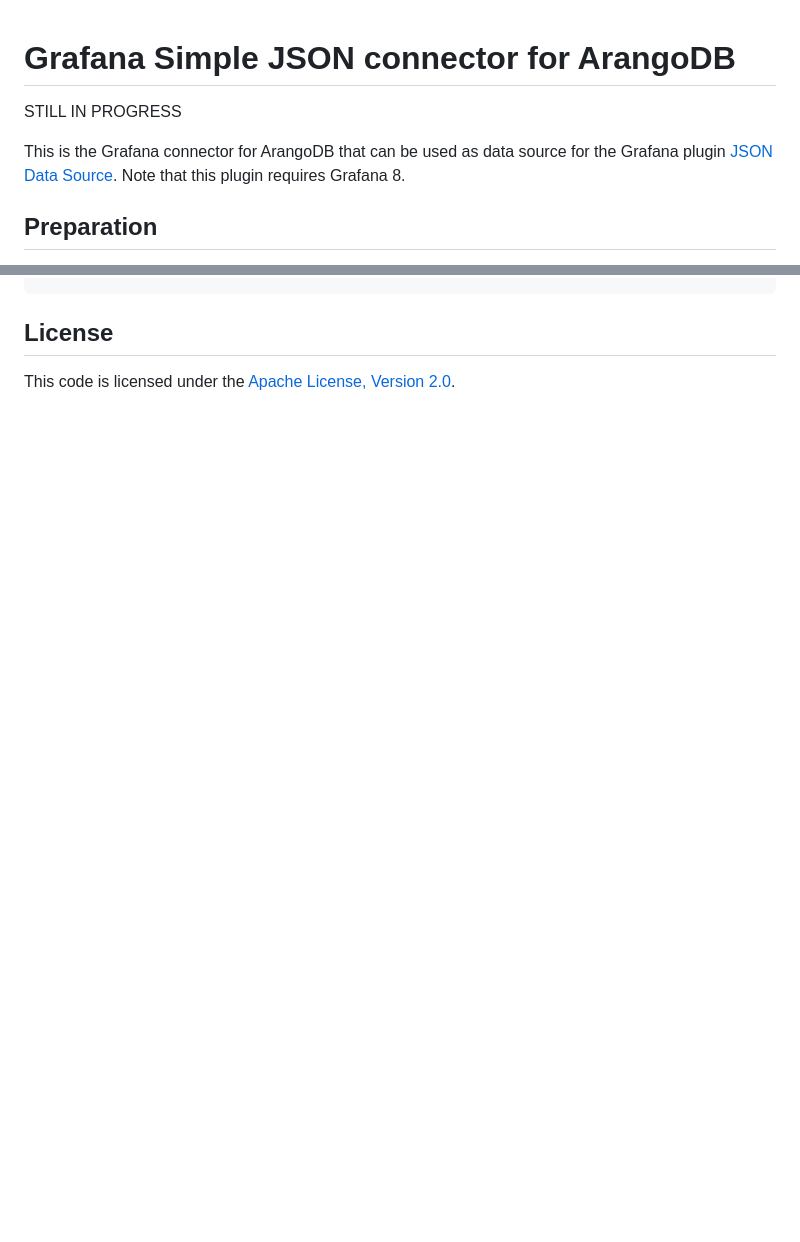
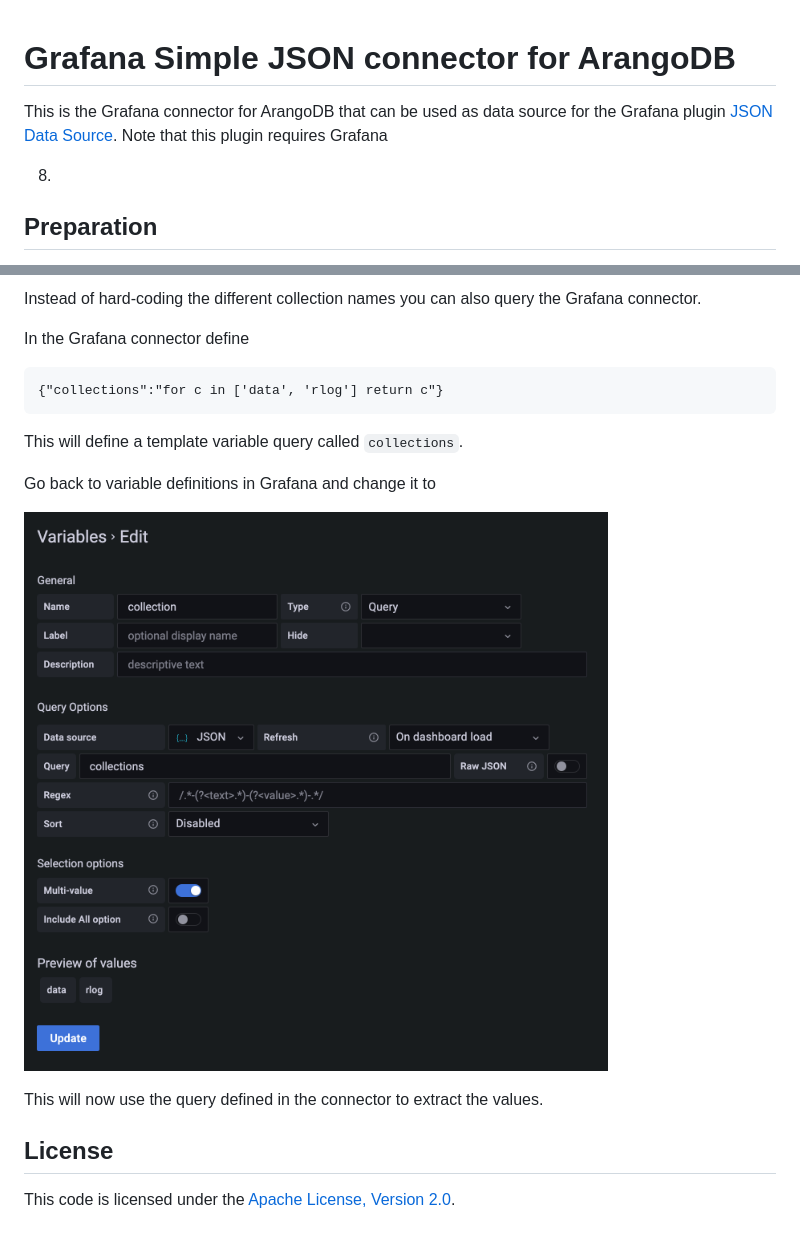
Before and after one commit to arangodb-foxx/grafana-connector, a Markdown page: README.md, 2 parts joined by grey strips. Drawn GitHub-style; pictures changed too: images/variables2-grafana.png (added); blank space fills up the shorter version.

```diff
--- a/README.md
+++ b/README.md
@@ -1,9 +1,8 @@
 # Grafana Simple JSON connector for ArangoDB
-
-STILL IN PROGRESS
 
 This is the Grafana connector for ArangoDB that can be used as data source for the Grafana plugin
 [JSON Data Source](https://grafana.com/grafana/plugins/simpod-json-datasource/). Note that this plugin requires Grafana
+
 8.
 
 ## Preparation
@@ -216,3 +247,17 @@ and change the query to
+Instead of hard-coding the different collection names you can also query the Grafana connector.
+
+In the Grafana connector define
+
+    {"collections":"for c in ['data', 'rlog'] return c"}
+
+This will define a template variable query called `collections`.
+
+Go back to variable definitions in Grafana and change it to
+
+![JSON configuration dialog](./images/variables2-grafana.png)
+
+This will now use the query defined in the connector to extract the values.
+
 ## License
 
 This code is licensed under the
```
Also changed, not shown: other parts of README.md (+33 -1 lines), images/variables-grafana.png (added).
